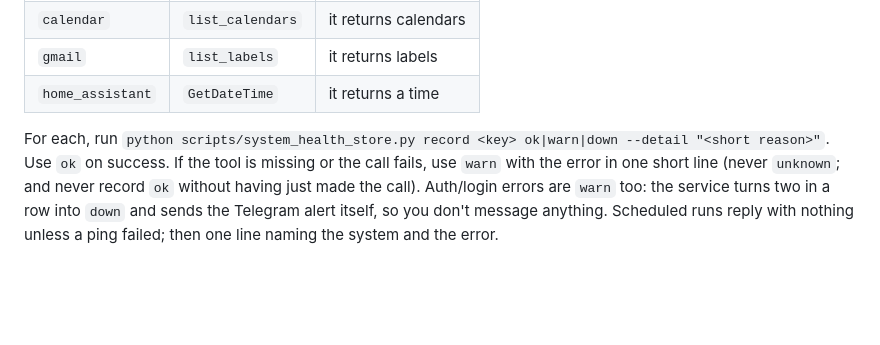
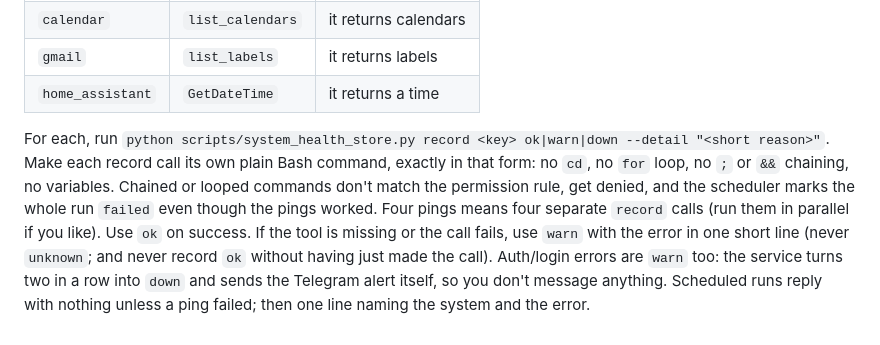
Before and after one commit to jscherb1/scherbring-family-assistant, a Markdown page: .claude/agents/myhub.md, the part around the change. Rendered like a GitHub page; blank space fills up the shorter version.

Commit message:
myhub: record each ping as its own plain command to avoid permission denials
Co-Authored-By: Claude Sonnet 5.5 <noreply@anthropic.com>

```diff
--- a/.claude/agents/myhub.md
+++ b/.claude/agents/myhub.md
@@ -66,6 +66,10 @@ cheap read and record the verdict. Do all four, every time, even if an earlier o
 | `home_assistant` | `GetDateTime` | it returns a time |
 
 For each, run `python scripts/system_health_store.py record <key> ok|warn|down --detail "<short reason>"`.
+Make each record call its own plain Bash command, exactly in that form: no `cd`, no `for` loop, no `;` or `&&`
+chaining, no variables. Chained or looped commands don't match the permission rule, get denied, and the scheduler
+marks the whole run `failed` even though the pings worked. Four pings means four separate `record` calls (run
+them in parallel if you like).
 Use `ok` on success. If the tool is missing or the call fails, use `warn` with the error in one short line
 (never `unknown`; and never record `ok` without having just made the call). Auth/login errors are `warn` too: the
 service turns two in a row into `down` and sends the Telegram alert itself, so you don't message anything.
```
